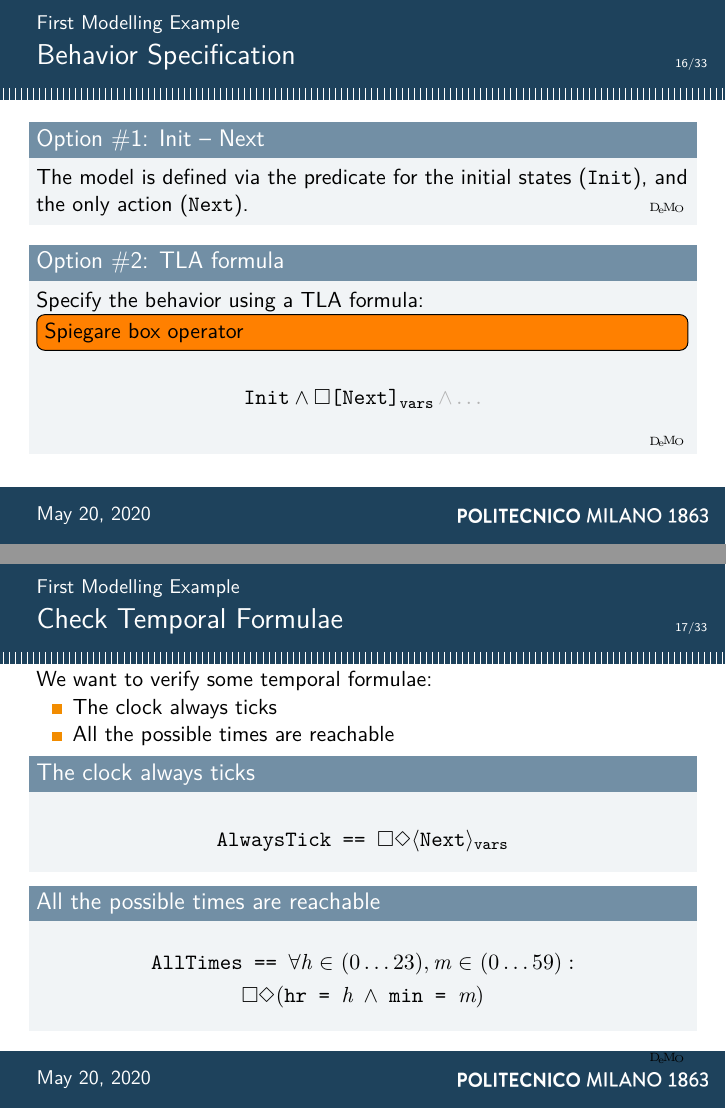
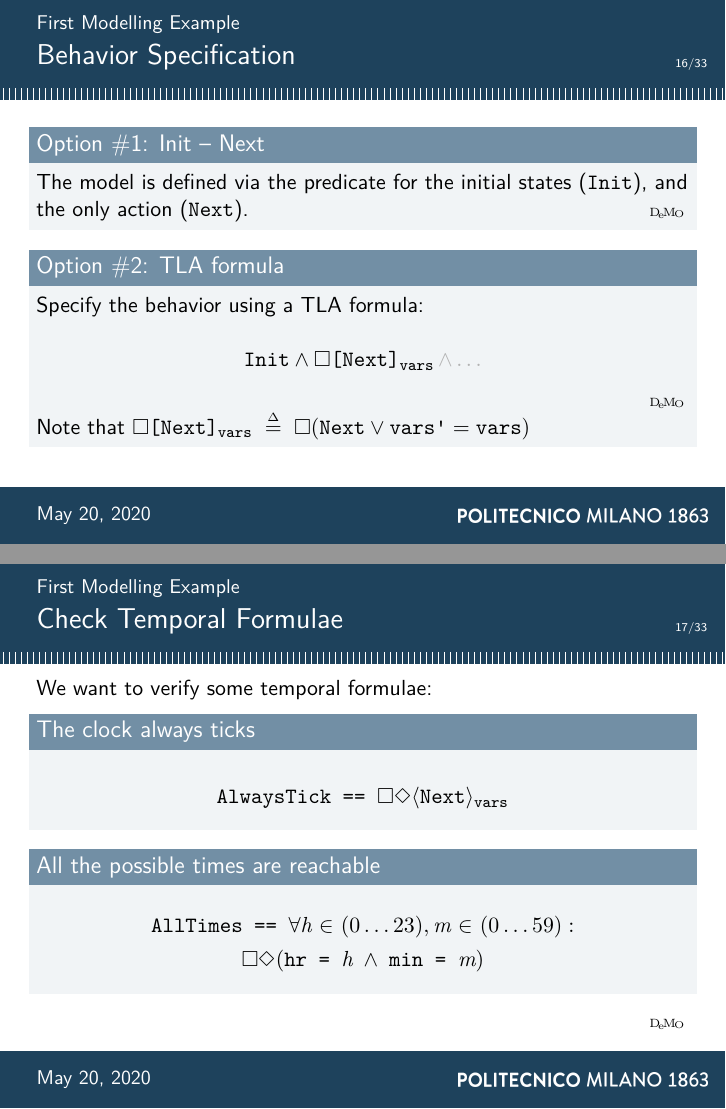
Before and after one commit to fuljo/flaTLAnd, LaTeX slides (tla_slides.tex, which reads sections/2.clock.tex): pages 44 and 47 of 79, joined at a grey line. Compiled offline with XeLaTeX.

Commit message:
Tweaks to the slides

```diff
--- a/sections/2.clock.tex
+++ b/sections/2.clock.tex
@@ -79,21 +78,18 @@
     \pause
     \begin{block}{Option \#2: TLA formula}
         Specify the behavior using a TLA formula:
-        \todo[inline]{Spiegare box operator}
 
         \[
             \texttt{Init} \land \square \texttt{[Next]}_{\texttt{vars}} \textcolor{gray!60}{\,\land \ldots}
         \]
         \demo
+
+        Note that $\square \texttt{[Next]}_{\texttt{vars}} \defeq \square ( \texttt{Next} \lor \texttt{vars'} = \texttt{vars} )$
     \end{block}
 \end{frame}
 
 \begin{frame}{Check Temporal Formulae}
     We want to verify some temporal formulae:
-    \begin{itemize}
-        \item The clock always ticks
-        \item All the possible times are reachable
-    \end{itemize}
     \pause
     \begin{block}{The clock always ticks}
         \[
```
Also changed, not shown: sections/4.twophase.tex (+1 -1 lines), sections/2.clock.tex (1 more changed lines), 1 other file.
